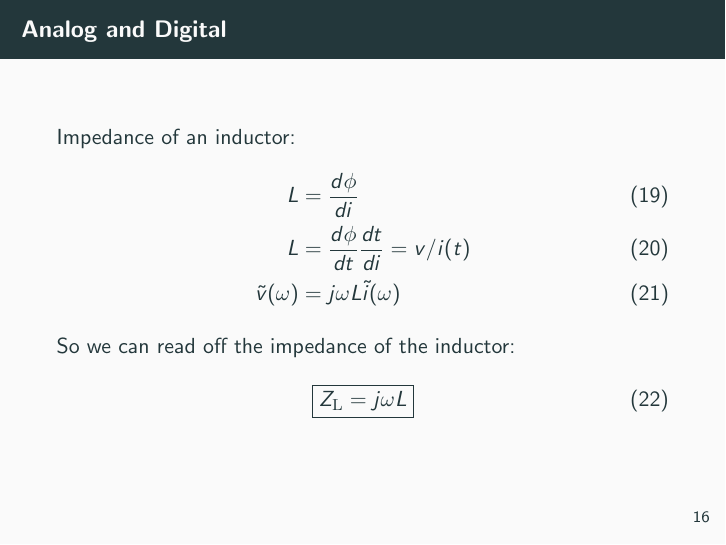
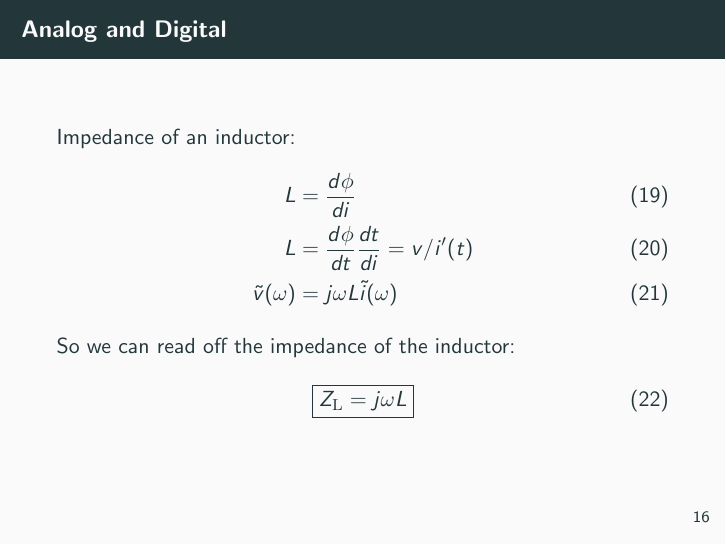
Before and after one commit to 918particle/ComputerLogicAndCircuitDesign, LaTeX slides (unit1/unit_one_part_one_lecture.tex): page 19 of 48. Compiled offline with pdfLaTeX.

Commit message:
Fixed a typo in unit 1.1

```diff
--- a/unit1/unit_one_part_one_lecture.tex
+++ b/unit1/unit_one_part_one_lecture.tex
@@ -189,7 +189,7 @@ The transfer function of this circuit depends on frequency in the following way:
 Impedance of an inductor:
 \begin{align}
 L &= \frac{d\phi}{di} \\
-L &= \frac{d\phi}{dt}\frac{dt}{di} = v/i(t) \\
+L &= \frac{d\phi}{dt}\frac{dt}{di} = v/i'(t) \\
 \tilde{v}(\omega) &= j\omega L\tilde{i}(\omega)
 \end{align}
 So we can read off the impedance of the inductor:
```
Also changed, not shown: unit1/unit_one_part_one_lecture.pdf, 1 other file.
